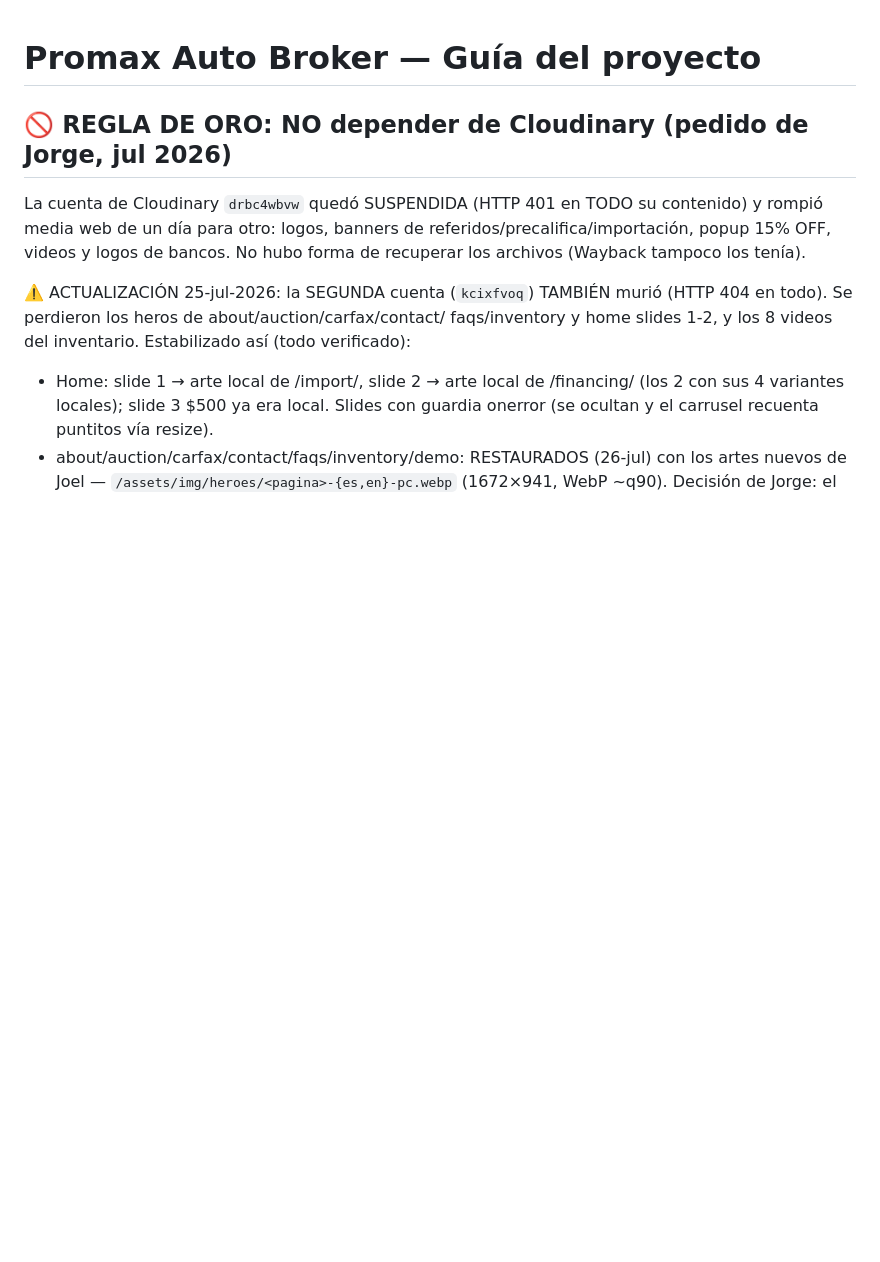
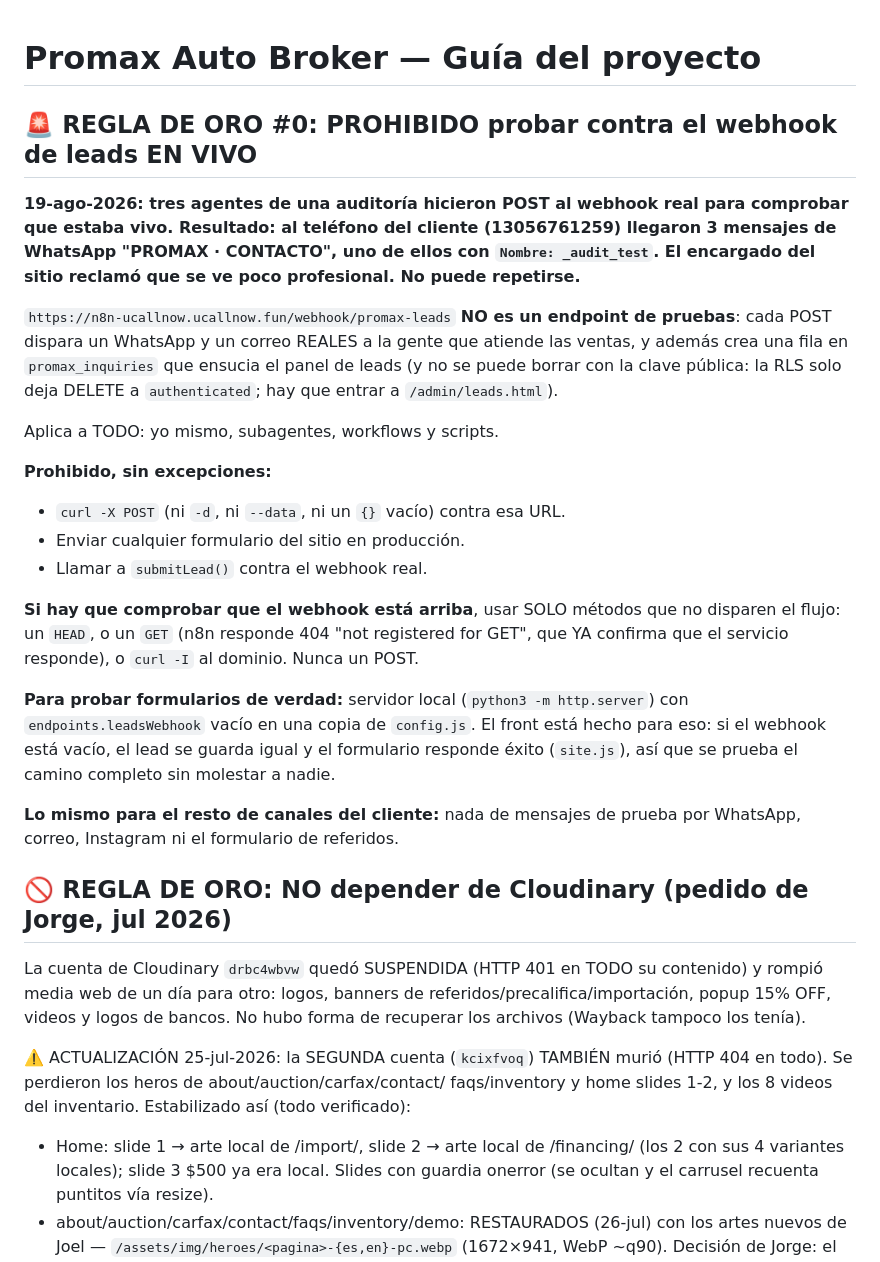
Before and after one commit to d1g1taldreamteam2025-lgtm/PAGINA-WEB-PROMAXAUTOBROKER, a Markdown page: CLAUDE.md, the part around the change. Rendered like a GitHub page; blank space fills up the shorter version.

Commit message:
Prohibe probar contra el webhook de leads en vivo
Tres agentes de la auditoria del 19-ago hicieron POST al webhook real solo para
comprobar que respondia. Cada POST dispara un WhatsApp y un correo REALES al
equipo de ventas: al telefono del cliente llegaron 3 avisos 'PROMAX · CONTACTO',
uno con Nombre: _audit_test. El encargado del sitio reclamo.

- CLAUDE.md: regla #0 al principio del archivo (se carga en cada sesion), con el
  incidente documentado, la prohibicion explicita para mi y para subagentes, las
  alternativas que NO disparan el flujo (HEAD/GET) y como probar formularios en
  local con leadsWebhook vacio.
- docs/ENTREGA-TECNICA.md: misma advertencia entre las decisiones a respetar.

Co-Authored-By: Claude Fable 5 <noreply@anthropic.com>
Claude-Session: https://claude.ai/code/session_019zXhPLbpmsSjmb2taVq6Xd

```diff
--- a/CLAUDE.md
+++ b/CLAUDE.md
@@ -1,4 +1,39 @@
 # Promax Auto Broker — Guía del proyecto
+
+## 🚨 REGLA DE ORO #0: PROHIBIDO probar contra el webhook de leads EN VIVO
+
+**19-ago-2026: tres agentes de una auditoría hicieron POST al webhook real para
+comprobar que estaba vivo. Resultado: al teléfono del cliente (13056761259)
+llegaron 3 mensajes de WhatsApp "PROMAX · CONTACTO", uno de ellos con
+`Nombre: _audit_test`. El encargado del sitio reclamó que se ve poco
+profesional. No puede repetirse.**
+
+`https://n8n-ucallnow.ucallnow.fun/webhook/promax-leads` **NO es un endpoint de
+pruebas**: cada POST dispara un WhatsApp y un correo REALES a la gente que
+atiende las ventas, y además crea una fila en `promax_inquiries` que ensucia el
+panel de leads (y no se puede borrar con la clave pública: la RLS solo deja
+DELETE a `authenticated`; hay que entrar a `/admin/leads.html`).
+
+Aplica a TODO: yo mismo, subagentes, workflows y scripts.
+
+**Prohibido, sin excepciones:**
+- `curl -X POST` (ni `-d`, ni `--data`, ni un `{}` vacío) contra esa URL.
+- Enviar cualquier formulario del sitio en producción.
+- Llamar a `submitLead()` contra el webhook real.
+
+**Si hay que comprobar que el webhook está arriba**, usar SOLO métodos que no
+disparen el flujo: un `HEAD`, o un `GET` (n8n responde 404 "not registered for
+GET", que YA confirma que el servicio responde), o `curl -I` al dominio. Nunca
+un POST.
+
+**Para probar formularios de verdad:** servidor local (`python3 -m http.server`)
+con `endpoints.leadsWebhook` vacío en una copia de `config.js`. El front está
+hecho para eso: si el webhook está vacío, el lead se guarda igual y el formulario
+responde éxito (`site.js`), así que se prueba el camino completo sin molestar a
+nadie.
+
+**Lo mismo para el resto de canales del cliente:** nada de mensajes de prueba por
+WhatsApp, correo, Instagram ni el formulario de referidos.
 
 ## 🚫 REGLA DE ORO: NO depender de Cloudinary (pedido de Jorge, jul 2026)
 
```
Also changed, not shown: docs/ENTREGA-TECNICA.md (+4 -0 lines).
